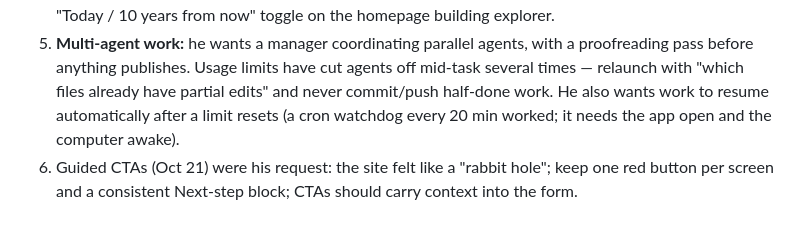
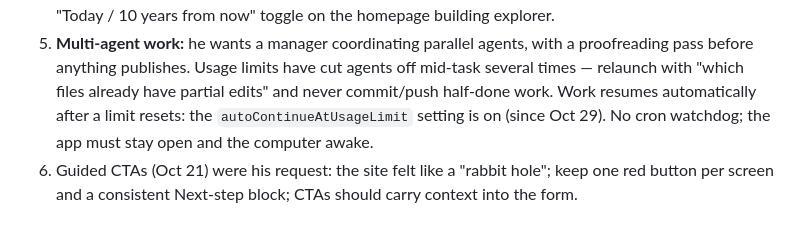
Before and after one commit to AdamArmakTech/armak-tech, a Markdown page: ai/HANDOFF.md, the part around the change. GitHub-like rendering.

Commit message:
Handoff: auto-continue setting replaces the cron watchdog
Co-Authored-By: Claude Fable 5.1 <noreply@anthropic.com>

```diff
--- a/ai/HANDOFF.md
+++ b/ai/HANDOFF.md
@@ -38,8 +38,8 @@ Then read `ai/PROJECT_STATE.md` (status + to-dos), `ai/plans/site-audit.md` (aud
    most installers skip?" Site idea: a "Today / 10 years from now" toggle on the homepage building explorer.
 5. **Multi-agent work:** he wants a manager coordinating parallel agents, with a proofreading pass before anything
    publishes. Usage limits have cut agents off mid-task several times — relaunch with "which files already have
-   partial edits" and never commit/push half-done work. He also wants work to resume automatically after a limit
-   resets (a cron watchdog every 20 min worked; it needs the app open and the computer awake).
+   partial edits" and never commit/push half-done work. Work resumes automatically after a limit resets: the
+   `autoContinueAtUsageLimit` setting is on (since Oct 29). No cron watchdog; the app must stay open and the computer awake.
 6. Guided CTAs (Oct 21) were his request: the site felt like a "rabbit hole"; keep one red button per screen and a
    consistent Next-step block; CTAs should carry context into the form.
 
```
